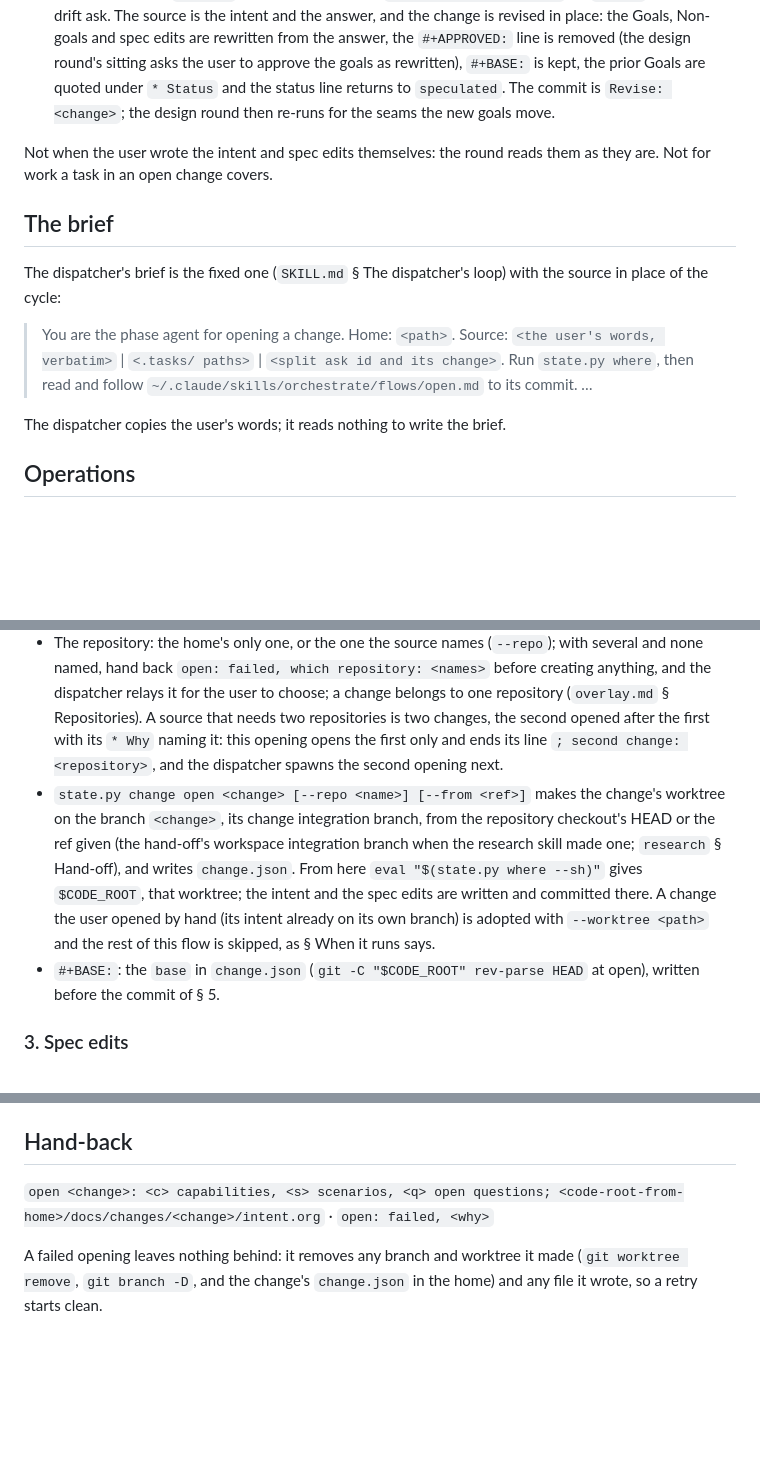
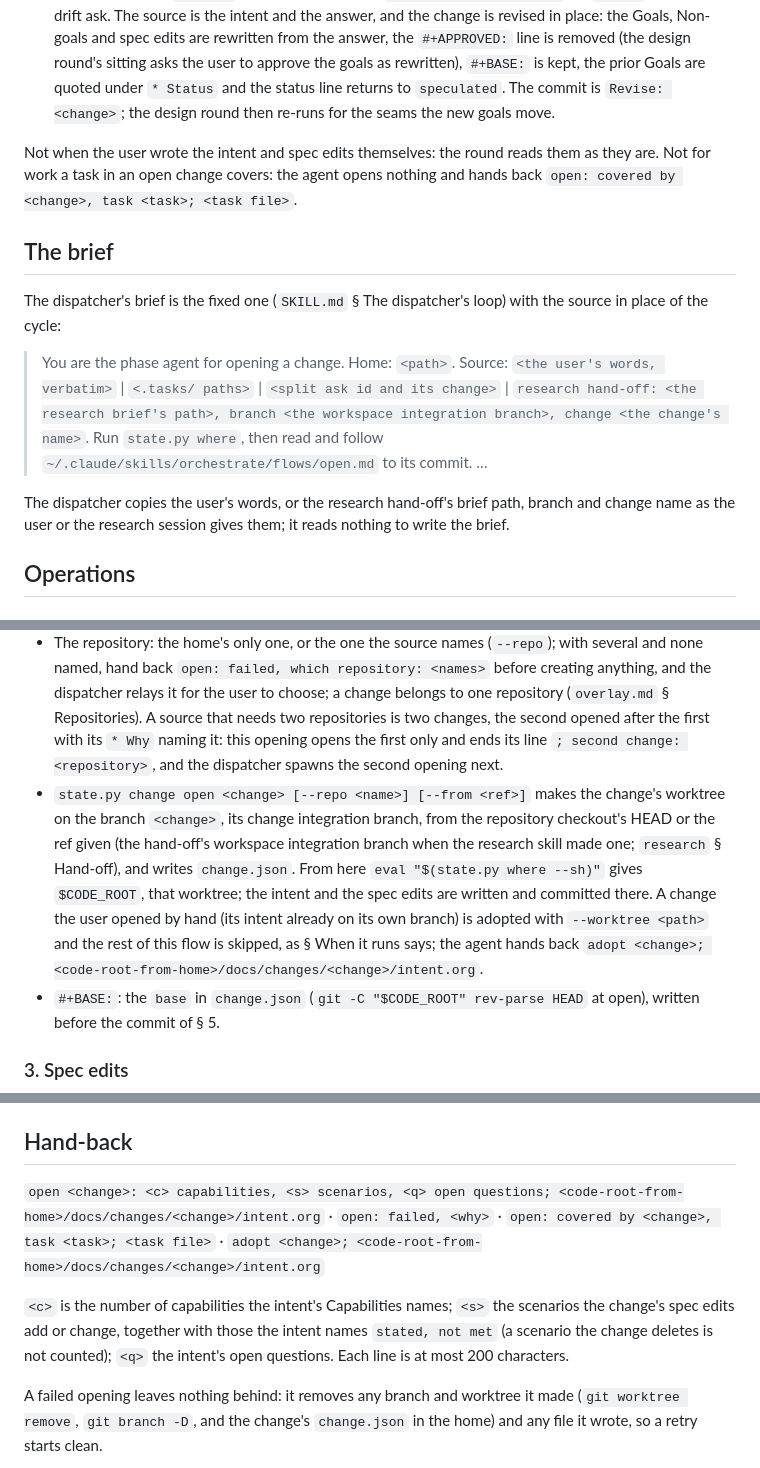
Before and after one commit to moogah/claude_skills, a Markdown page: orchestrate/flows/open.md, 3 parts joined by grey strips. Drawn GitHub-style; blank space fills up the shorter version.

```diff
--- a/orchestrate/flows/open.md
+++ b/orchestrate/flows/open.md
@@ -10,15 +10,15 @@ The step that turns what the user asked for into a change the design round can t
 - The user answers `split` on a goal-drift ask (`templates/intent.md` § Lifecycle). The source is the old intent and the answer; the new intent's Why names the change it came from. This opening leaves the old intent as it was and ends its line `; revise: <old change>`; the dispatcher then spawns an opening that revises the old change in place, its Goals losing what went to the new one.
 - The user answers `rethink` on the MVP decision (`templates/hardening.md`) or `revise` on a goal-drift ask. The source is the intent and the answer, and the change is revised in place: the Goals, Non-goals and spec edits are rewritten from the answer, the `#+APPROVED:` line is removed (the design round's sitting asks the user to approve the goals as rewritten), `#+BASE:` is kept, the prior Goals are quoted under `* Status` and the status line returns to `speculated`. The commit is `Revise: <change>`; the design round then re-runs for the seams the new goals move.
 
-Not when the user wrote the intent and spec edits themselves: the round reads them as they are. Not for work a task in an open change covers.
+Not when the user wrote the intent and spec edits themselves: the round reads them as they are. Not for work a task in an open change covers: the agent opens nothing and hands back `open: covered by <change>, task <task>; <task file>`.
 
 ## The brief
 
 The dispatcher's brief is the fixed one (`SKILL.md` § The dispatcher's loop) with the source in place of the cycle:
 
-> You are the phase agent for opening a change. Home: `<path>`. Source: `<the user's words, verbatim>` | `<.tasks/ paths>` | `<split ask id and its change>`. Run `state.py where`, then read and follow `~/.claude/skills/orchestrate/flows/open.md` to its commit. …
+> You are the phase agent for opening a change. Home: `<path>`. Source: `<the user's words, verbatim>` | `<.tasks/ paths>` | `<split ask id and its change>` | `research hand-off: <the research brief's path>, branch <the workspace integration branch>, change <the change's name>`. Run `state.py where`, then read and follow `~/.claude/skills/orchestrate/flows/open.md` to its commit. …
 
-The dispatcher copies the user's words; it reads nothing to write the brief.
+The dispatcher copies the user's words, or the research hand-off's brief path, branch and change name as the user or the research session gives them; it reads nothing to write the brief.
 
 ## Operations
 
@@ -30,7 +30,7 @@ The source; the `* Purpose` of every file under `docs/specs/`, to find the capab
 
 - `<change>`: the user's name for it, or a kebab-case phrase naming the outcome (`workspace-state-writes-honour-guards`). `docs/changes/<change>/` must not exist in the repository, except when revising a change in place (§ When it runs), which keeps its name, worktree and base. When it does, a name the agent chose is changed to an unused one (the hand-back carries the new one); a name the user gave fails the opening, `open: failed, name taken: <change>`, before anything is created.
 - The repository: the home's only one, or the one the source names (`--repo`); with several and none named, hand back `open: failed, which repository: <names>` before creating anything, and the dispatcher relays it for the user to choose; a change belongs to one repository (`overlay.md` § Repositories). A source that needs two repositories is two changes, the second opened after the first with its `* Why` naming it: this opening opens the first only and ends its line `; second change: <repository>`, and the dispatcher spawns the second opening next.
-- `state.py change open <change> [--repo <name>] [--from <ref>]` makes the change's worktree on the branch `<change>`, its change integration branch, from the repository checkout's HEAD or the ref given (the hand-off's workspace integration branch when the research skill made one; `research` § Hand-off), and writes `change.json`. From here `eval "$(state.py where --sh)"` gives `$CODE_ROOT`, that worktree; the intent and the spec edits are written and committed there. A change the user opened by hand (its intent already on its own branch) is adopted with `--worktree <path>` and the rest of this flow is skipped, as § When it runs says.
+- `state.py change open <change> [--repo <name>] [--from <ref>]` makes the change's worktree on the branch `<change>`, its change integration branch, from the repository checkout's HEAD or the ref given (the hand-off's workspace integration branch when the research skill made one; `research` § Hand-off), and writes `change.json`. From here `eval "$(state.py where --sh)"` gives `$CODE_ROOT`, that worktree; the intent and the spec edits are written and committed there. A change the user opened by hand (its intent already on its own branch) is adopted with `--worktree <path>` and the rest of this flow is skipped, as § When it runs says; the agent hands back `adopt <change>; <code-root-from-home>/docs/changes/<change>/intent.org`.
 - `#+BASE:`: the `base` in `change.json` (`git -C "$CODE_ROOT" rev-parse HEAD` at open), written before the commit of § 5.
 
 ### 3. Spec edits
@@ -58,7 +58,9 @@ First `coverage.py --root "$CODE_ROOT" --intent docs/changes/<change>/intent.org
 
 ## Hand-back
 
-`open <change>: <c> capabilities, <s> scenarios, <q> open questions; <code-root-from-home>/docs/changes/<change>/intent.org` · `open: failed, <why>`
+`open <change>: <c> capabilities, <s> scenarios, <q> open questions; <code-root-from-home>/docs/changes/<change>/intent.org` · `open: failed, <why>` · `open: covered by <change>, task <task>; <task file>` · `adopt <change>; <code-root-from-home>/docs/changes/<change>/intent.org`
+
+`<c>` is the number of capabilities the intent's Capabilities names; `<s>` the scenarios the change's spec edits add or change, together with those the intent names `stated, not met` (a scenario the change deletes is not counted); `<q>` the intent's open questions. Each line is at most 200 characters.
 
 A failed opening leaves nothing behind: it removes any branch and worktree it made (`git worktree remove`, `git branch -D`, and the change's `change.json` in the home) and any file it wrote, so a retry starts clean.
 
```
Also changed, not shown: orchestrate/SKILL.md (+4 -4 lines).
